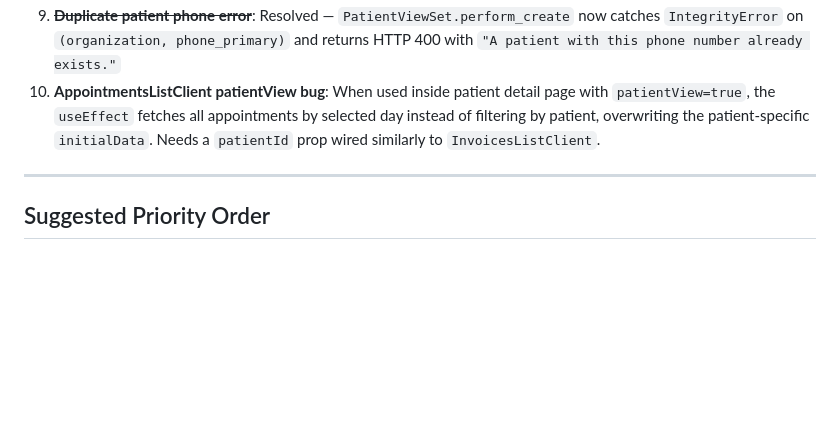
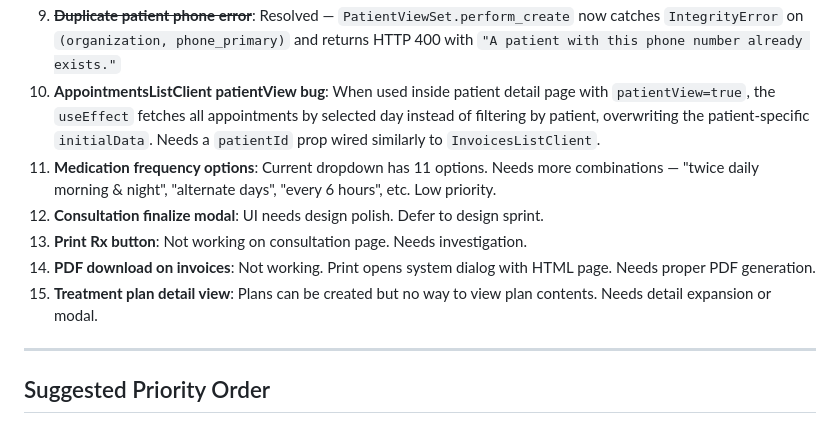
Before and after one commit to sadimc-beep/skinflow, a Markdown page: skinflow-emr-v4/docs/STATUS.md, the part around the change. Rendered like a GitHub page; blank space fills up the shorter version.

Commit message:
docs: add known issues 11-15 to STATUS.md
Co-Authored-By: Claude Sonnet 4.6 <noreply@anthropic.com>

```diff
--- a/skinflow-emr-v4/docs/STATUS.md
+++ b/skinflow-emr-v4/docs/STATUS.md
@@ -158,6 +158,11 @@
 8. ~~**Multi-Tenancy Fallback**~~: Resolved — `get_current_org()` now raises `AuthenticationFailed` instead of falling back to first org; all core views require `IsAuthenticated`; global DRF default changed to `IsAuthenticated`
 9. ~~**Duplicate patient phone error**~~: Resolved — `PatientViewSet.perform_create` now catches `IntegrityError` on `(organization, phone_primary)` and returns HTTP 400 with `"A patient with this phone number already exists."`
 10. **AppointmentsListClient patientView bug**: When used inside patient detail page with `patientView=true`, the `useEffect` fetches all appointments by selected day instead of filtering by patient, overwriting the patient-specific `initialData`. Needs a `patientId` prop wired similarly to `InvoicesListClient`.
+11. **Medication frequency options**: Current dropdown has 11 options. Needs more combinations — "twice daily morning & night", "alternate days", "every 6 hours", etc. Low priority.
+12. **Consultation finalize modal**: UI needs design polish. Defer to design sprint.
+13. **Print Rx button**: Not working on consultation page. Needs investigation.
+14. **PDF download on invoices**: Not working. Print opens system dialog with HTML page. Needs proper PDF generation.
+15. **Treatment plan detail view**: Plans can be created but no way to view plan contents. Needs detail expansion or modal.
 
 ---
 
```
